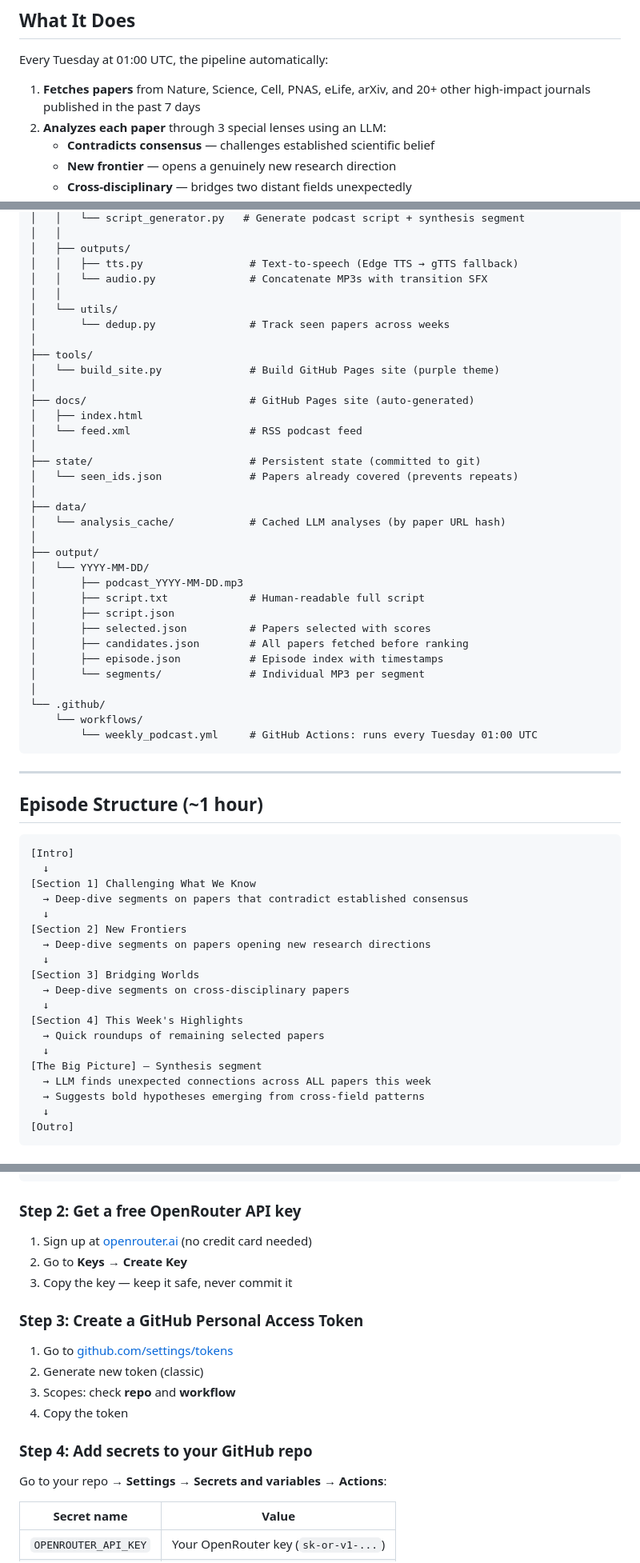
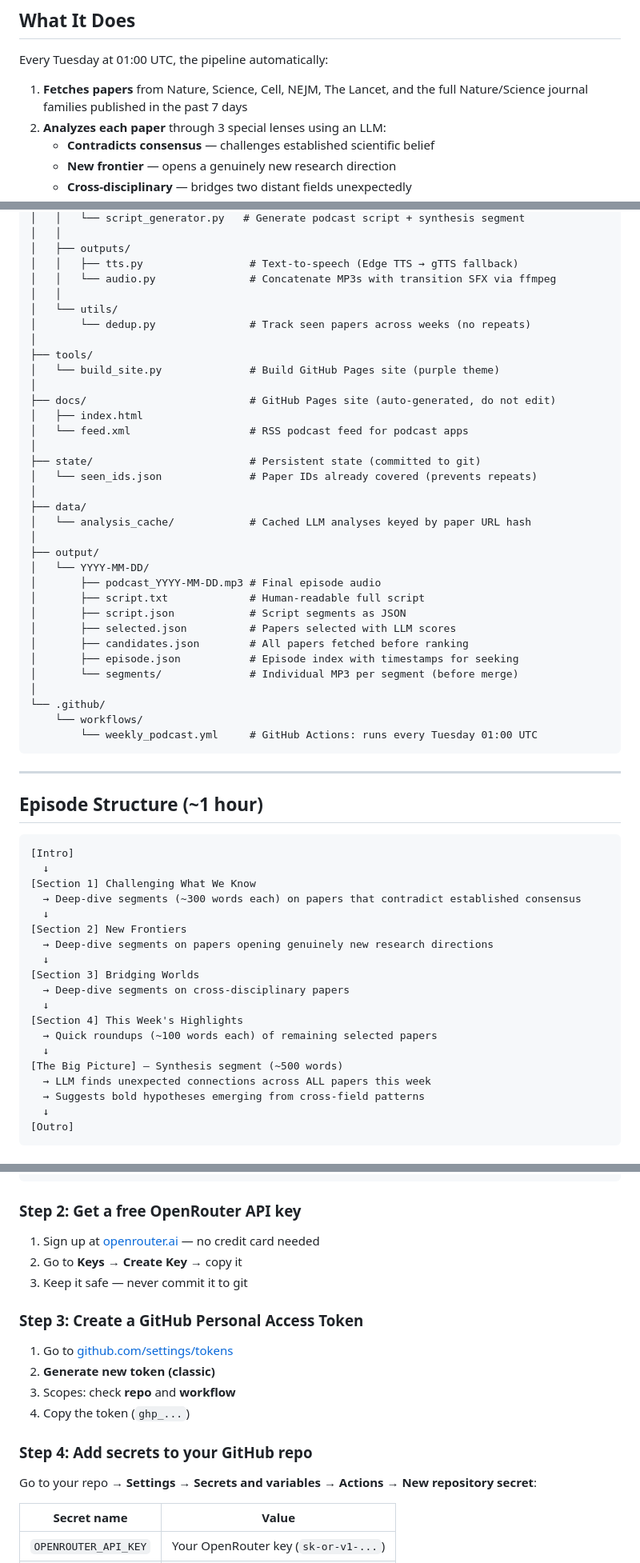
Before and after one commit to WenyueDai/science-radar-podcast, a Markdown page: README.md, 3 parts joined by grey strips. Shown at 80% size. GitHub-like rendering.

````diff
--- a/README.md
+++ b/README.md
@@ -8,7 +8,7 @@ An automated weekly podcast that scans the world's top scientific journals, iden
 
 Every Tuesday at 01:00 UTC, the pipeline automatically:
 
-1. **Fetches papers** from Nature, Science, Cell, PNAS, eLife, arXiv, and 20+ other high-impact journals published in the past 7 days
+1. **Fetches papers** from Nature, Science, Cell, NEJM, The Lancet, and the full Nature/Science journal families published in the past 7 days
 2. **Analyzes each paper** through 3 special lenses using an LLM:
    - **Contradicts consensus** — challenges established scientific belief
    - **New frontier** — opens a genuinely new research direction
@@ -60,33 +93,33 @@ science-radar-podcast/
 │   │
 │   ├── outputs/
 │   │   ├── tts.py                 # Text-to-speech (Edge TTS → gTTS fallback)
-│   │   └── audio.py               # Concatenate MP3s with transition SFX
+│   │   └── audio.py               # Concatenate MP3s with transition SFX via ffmpeg
 │   │
 │   └── utils/
-│       └── dedup.py               # Track seen papers across weeks
+│       └── dedup.py               # Track seen papers across weeks (no repeats)
 │
 ├── tools/
 │   └── build_site.py              # Build GitHub Pages site (purple theme)
 │
-├── docs/                          # GitHub Pages site (auto-generated)
+├── docs/                          # GitHub Pages site (auto-generated, do not edit)
 │   ├── index.html
-│   └── feed.xml                   # RSS podcast feed
+│   └── feed.xml                   # RSS podcast feed for podcast apps
 │
 ├── state/                         # Persistent state (committed to git)
-│   └── seen_ids.json              # Papers already covered (prevents repeats)
+│   └── seen_ids.json              # Paper IDs already covered (prevents repeats)
 │
 ├── data/
-│   └── analysis_cache/            # Cached LLM analyses (by paper URL hash)
+│   └── analysis_cache/            # Cached LLM analyses keyed by paper URL hash
 │
 ├── output/
 │   └── YYYY-MM-DD/
-│       ├── podcast_YYYY-MM-DD.mp3
+│       ├── podcast_YYYY-MM-DD.mp3 # Final episode audio
 │       ├── script.txt             # Human-readable full script
-│       ├── script.json
-│       ├── selected.json          # Papers selected with scores
+│       ├── script.json            # Script segments as JSON
+│       ├── selected.json          # Papers selected with LLM scores
 │       ├── candidates.json        # All papers fetched before ranking
-│       ├── episode.json           # Episode index with timestamps
-│       └── segments/              # Individual MP3 per segment
+│       ├── episode.json           # Episode index with timestamps for seeking
+│       └── segments/              # Individual MP3 per segment (before merge)
 │
 └── .github/
     └── workflows/
@@ -101,18 +134,18 @@ science-radar-podcast/
 [Intro]
   ↓
 [Section 1] Challenging What We Know
-  → Deep-dive segments on papers that contradict established consensus
+  → Deep-dive segments (~300 words each) on papers that contradict established consensus
   ↓
 [Section 2] New Frontiers
-  → Deep-dive segments on papers opening new research directions
+  → Deep-dive segments on papers opening genuinely new research directions
   ↓
 [Section 3] Bridging Worlds
   → Deep-dive segments on cross-disciplinary papers
   ↓
 [Section 4] This Week's Highlights
-  → Quick roundups of remaining selected papers
+  → Quick roundups (~100 words each) of remaining selected papers
   ↓
-[The Big Picture] — Synthesis segment
+[The Big Picture] — Synthesis segment (~500 words)
   → LLM finds unexpected connections across ALL papers this week
   → Suggests bold hypotheses emerging from cross-field patterns
   ↓
@@ -135,18 +168,18 @@ cd science-radar-podcast
 ```
 
 ### Step 2: Get a free OpenRouter API key
-1. Sign up at [openrouter.ai](https://openrouter.ai) (no credit card needed)
-2. Go to **Keys** → **Create Key**
-3. Copy the key — keep it safe, never commit it
+1. Sign up at [openrouter.ai](https://openrouter.ai) — no credit card needed
+2. Go to **Keys** → **Create Key** → copy it
+3. Keep it safe — never commit it to git
 
 ### Step 3: Create a GitHub Personal Access Token
 1. Go to [github.com/settings/tokens](https://github.com/settings/tokens)
-2. Generate new token (classic)
+2. **Generate new token (classic)**
 3. Scopes: check **repo** and **workflow**
-4. Copy the token
+4. Copy the token (`ghp_...`)
 
 ### Step 4: Add secrets to your GitHub repo
-Go to your repo → **Settings** → **Secrets and variables** → **Actions**:
+Go to your repo → **Settings** → **Secrets and variables** → **Actions** → **New repository secret**:
 
 | Secret name | Value |
 |---|---|
````
Also changed, not shown: other parts of README.md (+78 -42 lines).
